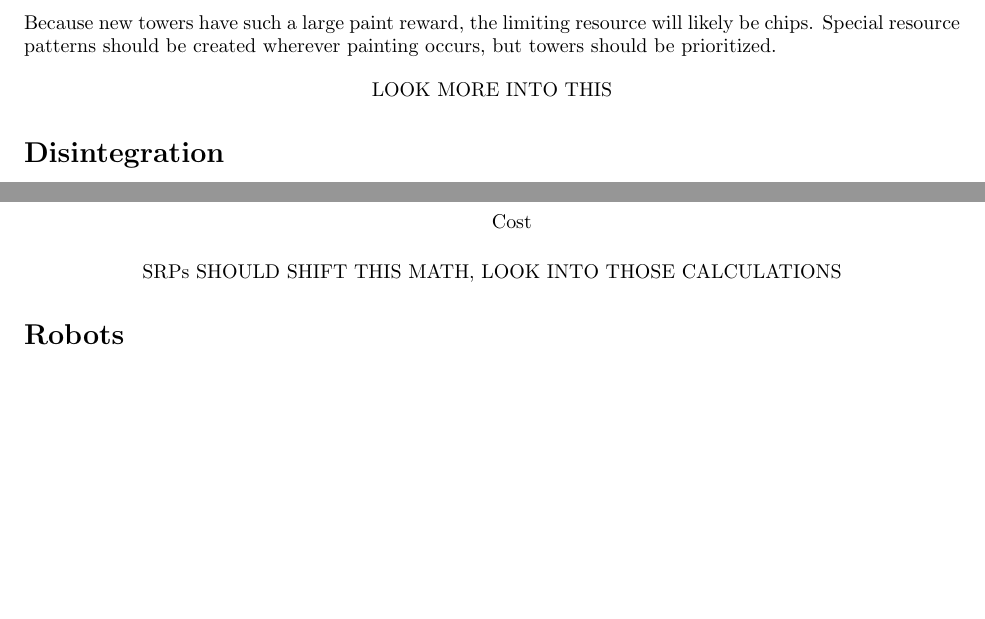
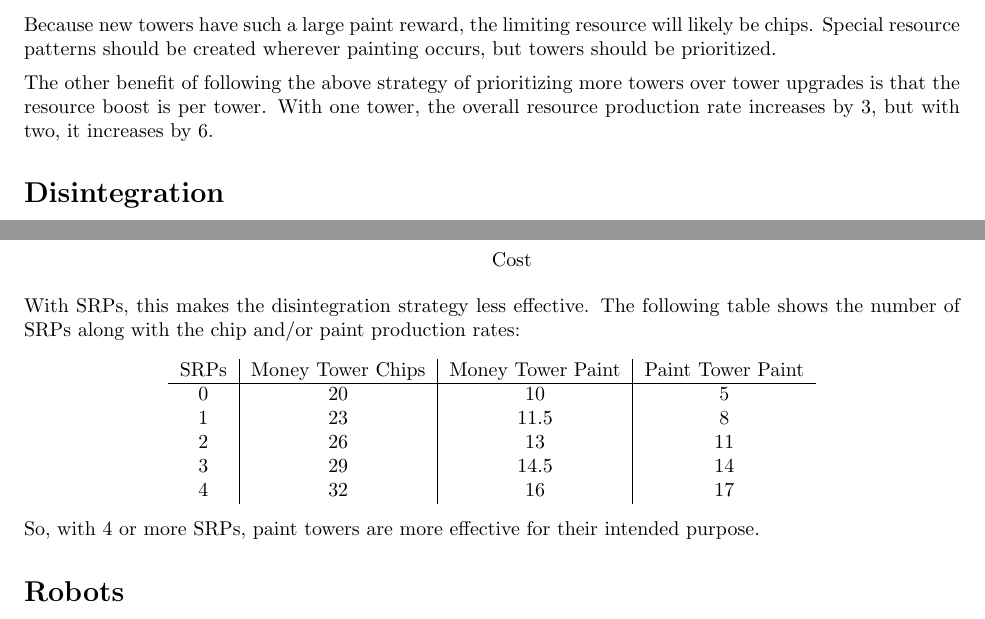
Before and after one commit to justinottesen/battlecode25, a LaTeX document (plan/resource_math.tex): two parts of pages 2 and 3 of 4, joined at a grey line, cut so that both start at the same text, the shorter picture padded with empty space. Compiled offline with pdfLaTeX.

Commit message:
Added some SRP analysis

```diff
--- a/plan/resource_math.tex
+++ b/plan/resource_math.tex
@@ -114,9 +114,9 @@
 
   Because new towers have such a large paint reward, the limiting resource will likely be chips. Special resource patterns should be created wherever painting occurs, but towers should be prioritized.
 
-  \begin{center}
-    LOOK MORE INTO THIS
-  \end{center}
+  \medskip
+
+  The other benefit of following the above strategy of prioritizing more towers over tower upgrades is that the resource boost is per tower. With one tower, the overall resource production rate increases by 3, but with two, it increases by 6.
 
   \section*{Disintegration}
 
@@ -158,9 +158,19 @@
     \end{tikzpicture}
   \end{center}
 
+  With SRPs, this makes the disintegration strategy less effective. The following table shows the number of SRPs along with the chip and/or paint production rates:
   \begin{center}
-    SRPs SHOULD SHIFT THIS MATH, LOOK INTO THOSE CALCULATIONS
+    \begin{tabular}{c | c | c | c}
+      SRPs & Money Tower Chips & Money Tower Paint & Paint Tower Paint \\
+      \hline
+      0 & 20 & 10 & 5 \\
+      1 & 23 & 11.5 & 8 \\
+      2 & 26 & 13 & 11 \\
+      3 & 29 & 14.5 & 14 \\
+      4 & 32 & 16 & 17
+    \end{tabular}
   \end{center}
+  So, with 4 or more SRPs, paint towers are more effective for their intended purpose.
 
   \section*{Robots}
 
```
Also changed, not shown: plan/resource_math.pdf.
